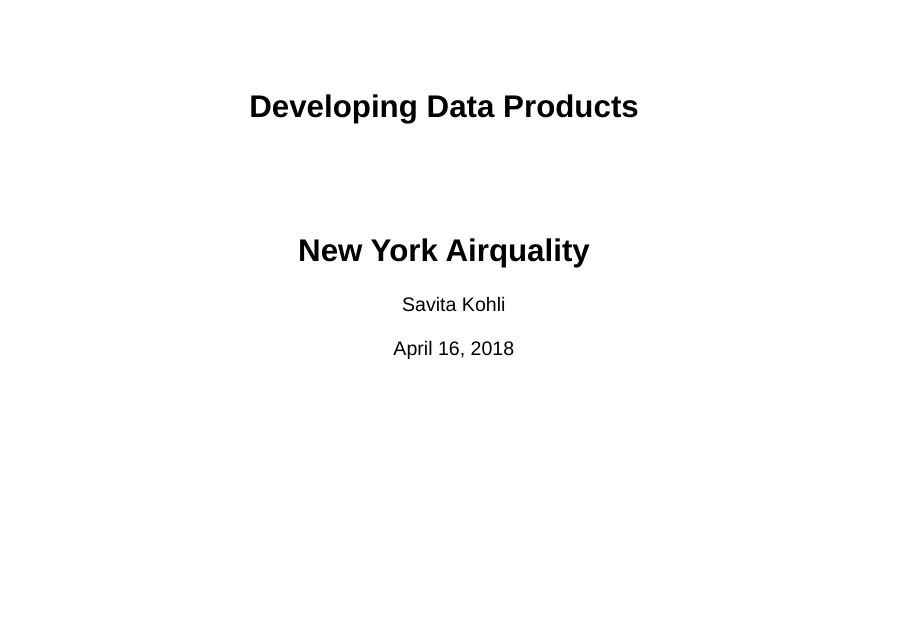
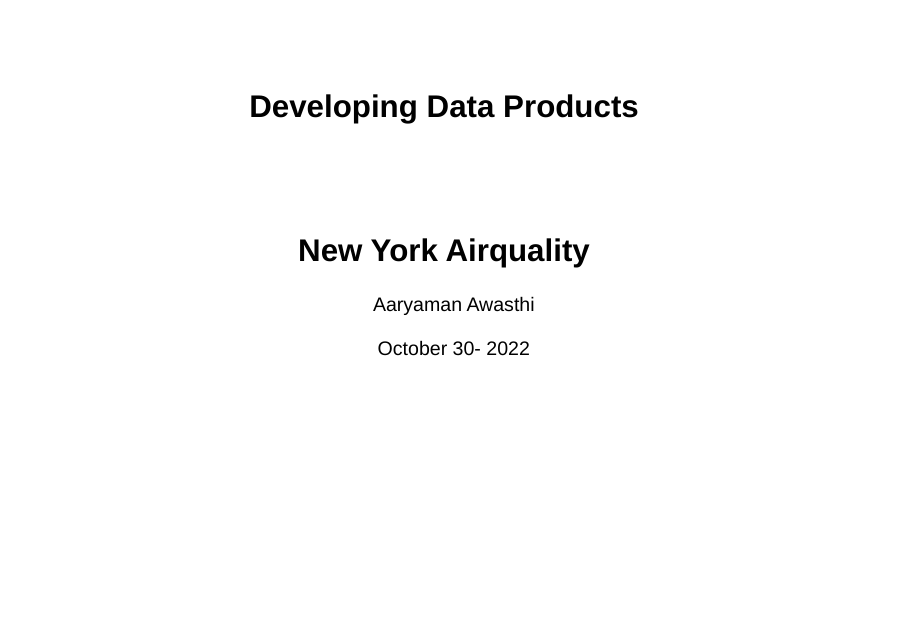
Before and after one commit to shailiawasthi/week--4-final-project--DevDataProd, an R Markdown document (Slidify-pres/index.Rmd): page 1 of 5. Rendered offline with R 4.5, knitr and Pandoc, with nearby package versions; the code chunks are not run, so their results and figures are left out.

Commit message:
Update index.Rmd

```diff
--- a/Slidify-pres/index.Rmd
+++ b/Slidify-pres/index.Rmd
@@ -1,7 +1,7 @@
 ---
 title: "Developing Data Products"
-author: "Savita Kohli"
-date: "April 16, 2018"
+author: "Aaryaman Awasthi"
+date: "October 30- 2022"
 output: slidy_presentation
 highlighter: highlight.js
 hitheme: zenburn
```
